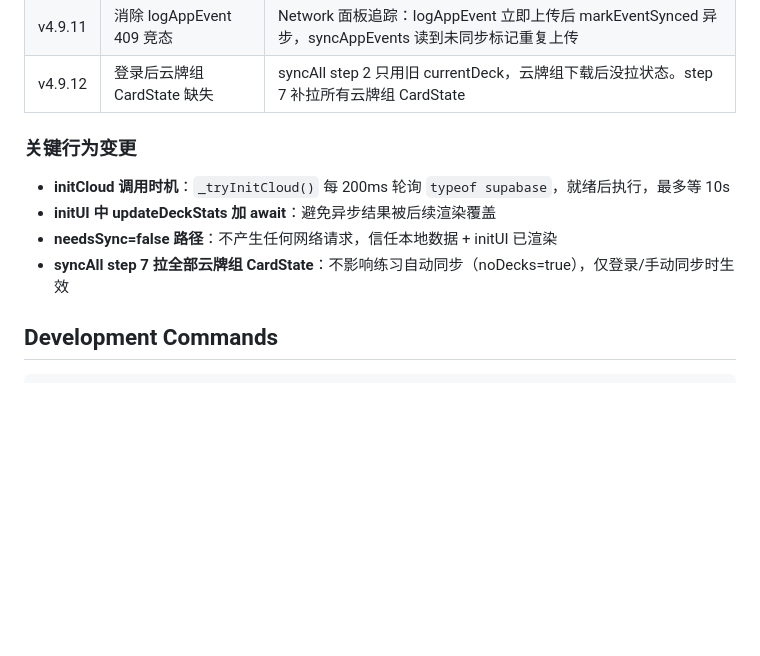
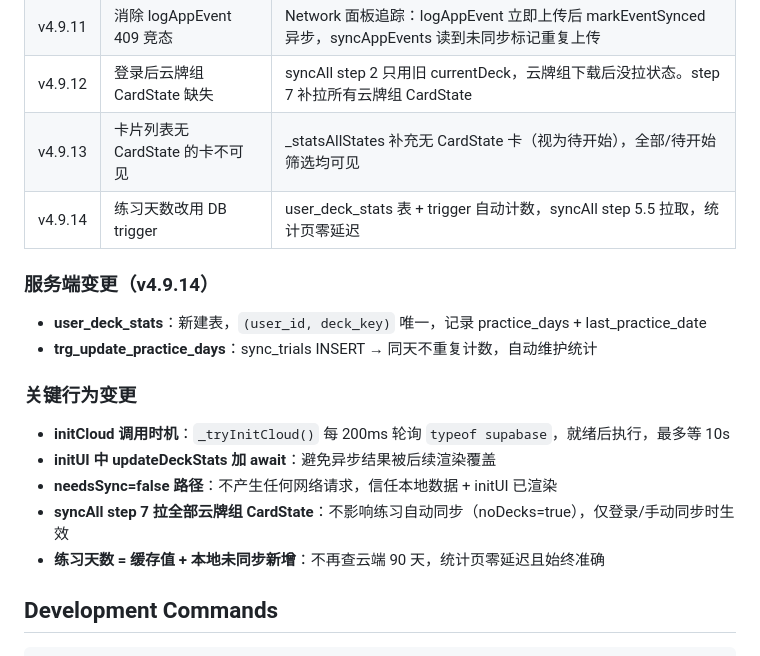
Before and after one commit to katelynmichelin976-wq/ReminiSea, a Markdown page: CLAUDE.md, the part around the change. GitHub-like rendering; blank space fills up the shorter version.

Commit message:
@ docs: CLAUDE.md 同步 v4.9.13–v4.9.14 改动
Co-Authored-By: Claude Opus 4.7 <noreply@anthropic.com>
@

```diff
--- a/CLAUDE.md
+++ b/CLAUDE.md
@@ -163,6 +163,13 @@ This file provides guidance to Claude Code (claude.ai/code) when working with co
 | v4.9.10 | IndexedDB clear() 未 await | 事务异步提交，数据实际未删除，改为 Promise 包裹 |
 | v4.9.11 | 消除 logAppEvent 409 竞态 | Network 面板追踪：logAppEvent 立即上传后 markEventSynced 异步，syncAppEvents 读到未同步标记重复上传 |
 | v4.9.12 | 登录后云牌组 CardState 缺失 | syncAll step 2 只用旧 currentDeck，云牌组下载后没拉状态。step 7 补拉所有云牌组 CardState |
+| v4.9.13 | 卡片列表无 CardState 的卡不可见 | _statsAllStates 补充无 CardState 卡（视为待开始），全部/待开始筛选均可见 |
+| v4.9.14 | 练习天数改用 DB trigger | user_deck_stats 表 + trigger 自动计数，syncAll step 5.5 拉取，统计页零延迟 |
+
+### 服务端变更（v4.9.14）
+
+- **user_deck_stats**：新建表，`(user_id, deck_key)` 唯一，记录 practice_days + last_practice_date
+- **trg_update_practice_days**：sync_trials INSERT → 同天不重复计数，自动维护统计
 
 ### 关键行为变更
 
@@ -170,6 +177,7 @@ This file provides guidance to Claude Code (claude.ai/code) when working with co
 - **initUI 中 updateDeckStats 加 await**：避免异步结果被后续渲染覆盖
 - **needsSync=false 路径**：不产生任何网络请求，信任本地数据 + initUI 已渲染
 - **syncAll step 7 拉全部云牌组 CardState**：不影响练习自动同步（noDecks=true），仅登录/手动同步时生效
+- **练习天数 = 缓存值 + 本地未同步新增**：不再查云端 90 天，统计页零延迟且始终准确
 
 ## Development Commands
 
```
